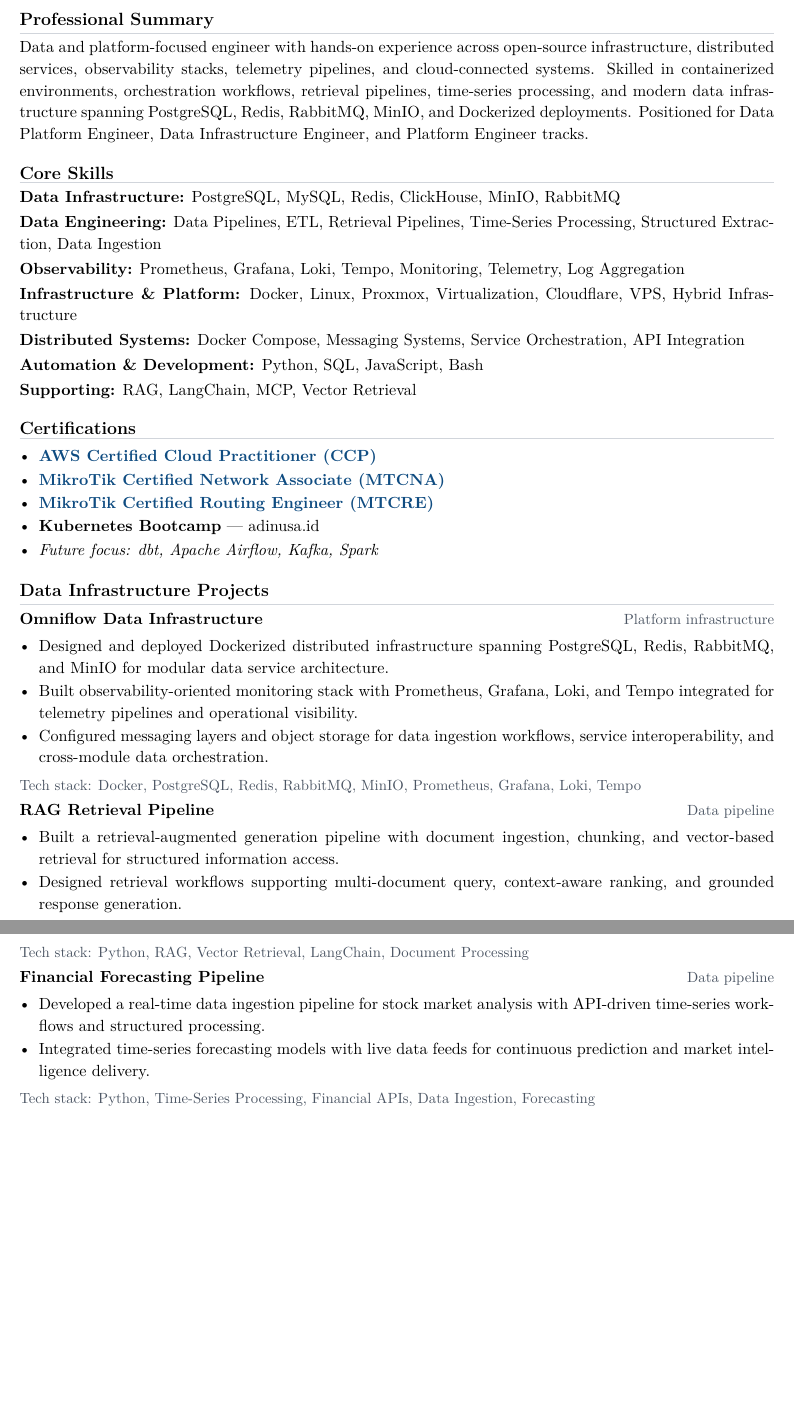
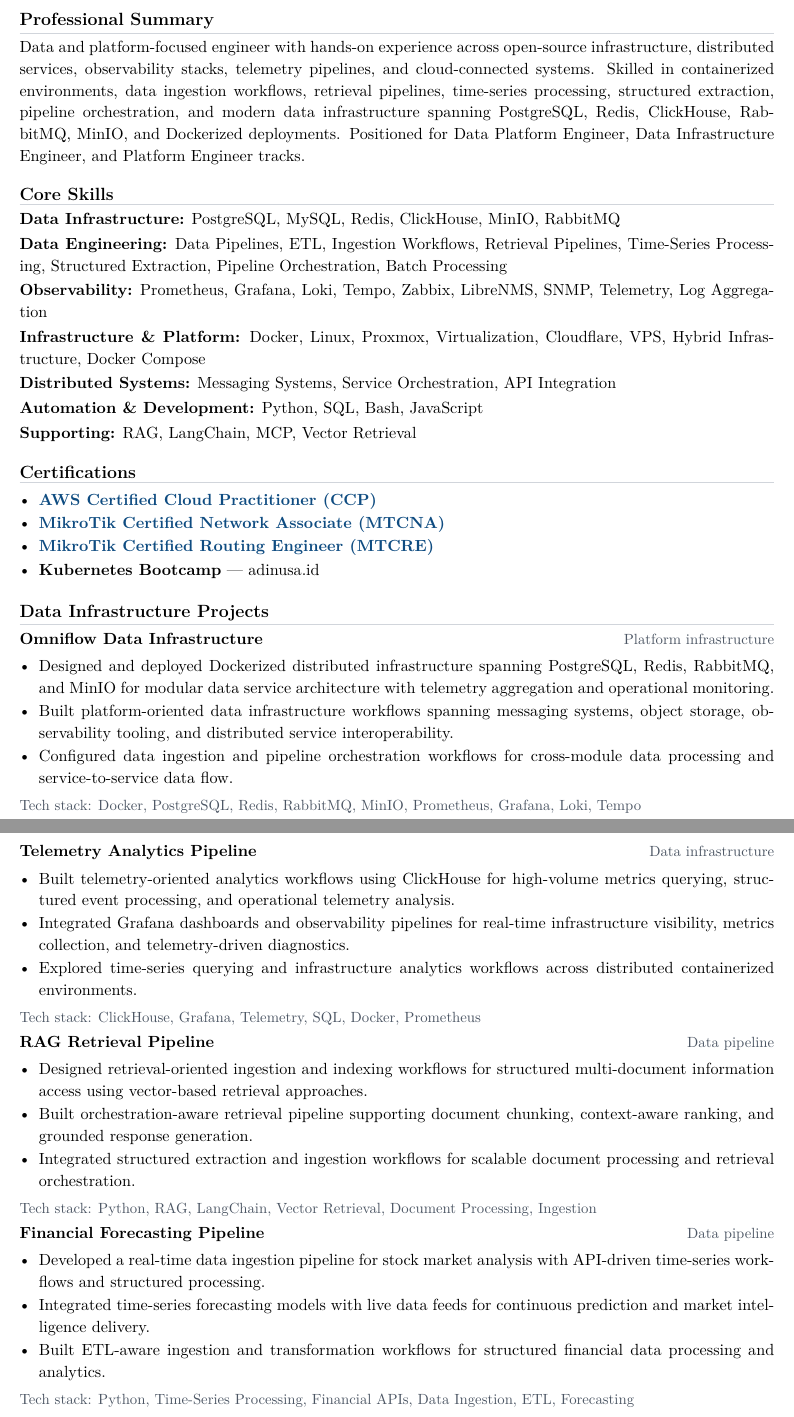
Before and after one commit to algonacci/algonacci.github.io, a LaTeX CV (cv/data/EricJulianto_Data.tex, which reads cv/data/sections/certifications.tex, cv/data/sections/projects.tex, cv/data/sections/skills.tex): two parts of pages 1 and 2 of 3, joined at a grey line, cut so that both start at the same text, the shorter picture padded with empty space. Compiled offline with pdfLaTeX.

Commit message:
Strengthen Cloud & Data CVs with monitoring, pipeline, and platform enhancements

```diff
--- a/cv/data/sections/certifications.tex
+++ b/cv/data/sections/certifications.tex
@@ -4,5 +4,4 @@
   \item \href{https://mikrotik.com/training/certificates/c718167cdeb7ed58514a}{\textbf{MikroTik Certified Network Associate (MTCNA)}}
   \item \href{https://mikrotik.com/training/certificates/c721407cc714d0352754}{\textbf{MikroTik Certified Routing Engineer (MTCRE)}}
   \item \textbf{Kubernetes Bootcamp} --- adinusa.id
-  \item \textit{Future focus: dbt, Apache Airflow, Kafka, Spark}
 \end{itemize}
--- a/cv/data/sections/projects.tex
+++ b/cv/data/sections/projects.tex
@@ -2,25 +2,36 @@
 
 \textbf{Omniflow Data Infrastructure}\hfill {\color{SecondaryText}\small Platform infrastructure}\par
 \begin{itemize}
-  \item Designed and deployed Dockerized distributed infrastructure spanning PostgreSQL, Redis, RabbitMQ, and MinIO for modular data service architecture.
-  \item Built observability-oriented monitoring stack with Prometheus, Grafana, Loki, and Tempo integrated for telemetry pipelines and operational visibility.
-  \item Configured messaging layers and object storage for data ingestion workflows, service interoperability, and cross-module data orchestration.
+  \item Designed and deployed Dockerized distributed infrastructure spanning PostgreSQL, Redis, RabbitMQ, and MinIO for modular data service architecture with telemetry aggregation and operational monitoring.
+  \item Built platform-oriented data infrastructure workflows spanning messaging systems, object storage, observability tooling, and distributed service interoperability.
+  \item Configured data ingestion and pipeline orchestration workflows for cross-module data processing and service-to-service data flow.
 \end{itemize}
 \cvtech{Tech stack: Docker, PostgreSQL, Redis, RabbitMQ, MinIO, Prometheus, Grafana, Loki, Tempo}
 
+\newpage
+\textbf{Telemetry Analytics Pipeline}\hfill {\color{SecondaryText}\small Data infrastructure}\par
+\begin{itemize}
+  \item Built telemetry-oriented analytics workflows using ClickHouse for high-volume metrics querying, structured event processing, and operational telemetry analysis.
+  \item Integrated Grafana dashboards and observability pipelines for real-time infrastructure visibility, metrics collection, and telemetry-driven diagnostics.
+  \item Explored time-series querying and infrastructure analytics workflows across distributed containerized environments.
+\end{itemize}
+\cvtech{Tech stack: ClickHouse, Grafana, Telemetry, SQL, Docker, Prometheus}
+
 \textbf{RAG Retrieval Pipeline}\hfill {\color{SecondaryText}\small Data pipeline}\par
 \begin{itemize}
-  \item Built a retrieval-augmented generation pipeline with document ingestion, chunking, and vector-based retrieval for structured information access.
-  \item Designed retrieval workflows supporting multi-document query, context-aware ranking, and grounded response generation.
+  \item Designed retrieval-oriented ingestion and indexing workflows for structured multi-document information access using vector-based retrieval approaches.
+  \item Built orchestration-aware retrieval pipeline supporting document chunking, context-aware ranking, and grounded response generation.
+  \item Integrated structured extraction and ingestion workflows for scalable document processing and retrieval orchestration.
 \end{itemize}
-\cvtech{Tech stack: Python, RAG, Vector Retrieval, LangChain, Document Processing}
+\cvtech{Tech stack: Python, RAG, LangChain, Vector Retrieval, Document Processing, Ingestion}
 
 \textbf{Financial Forecasting Pipeline}\hfill {\color{SecondaryText}\small Data pipeline}\par
 \begin{itemize}
   \item Developed a real-time data ingestion pipeline for stock market analysis with API-driven time-series workflows and structured processing.
   \item Integrated time-series forecasting models with live data feeds for continuous prediction and market intelligence delivery.
+  \item Built ETL-aware ingestion and transformation workflows for structured financial data processing and analytics.
 \end{itemize}
-\cvtech{Tech stack: Python, Time-Series Processing, Financial APIs, Data Ingestion, Forecasting}
+\cvtech{Tech stack: Python, Time-Series Processing, Financial APIs, Data Ingestion, ETL, Forecasting}
 
 \textbf{Document Intelligence Pipeline}\hfill {\color{SecondaryText}\small Data pipeline}\par
 \begin{itemize}
--- a/cv/data/sections/skills.tex
+++ b/cv/data/sections/skills.tex
@@ -1,8 +1,8 @@
 \cvsection{Core Skills}
 \textbf{Data Infrastructure:} PostgreSQL, MySQL, Redis, ClickHouse, MinIO, RabbitMQ\par
-\textbf{Data Engineering:} Data Pipelines, ETL, Retrieval Pipelines, Time-Series Processing, Structured Extraction, Data Ingestion\par
-\textbf{Observability:} Prometheus, Grafana, Loki, Tempo, Monitoring, Telemetry, Log Aggregation\par
-\textbf{Infrastructure \& Platform:} Docker, Linux, Proxmox, Virtualization, Cloudflare, VPS, Hybrid Infrastructure\par
-\textbf{Distributed Systems:} Docker Compose, Messaging Systems, Service Orchestration, API Integration\par
-\textbf{Automation \& Development:} Python, SQL, JavaScript, Bash\par
+\textbf{Data Engineering:} Data Pipelines, ETL, Ingestion Workflows, Retrieval Pipelines, Time-Series Processing, Structured Extraction, Pipeline Orchestration, Batch Processing\par
+\textbf{Observability:} Prometheus, Grafana, Loki, Tempo, Zabbix, LibreNMS, SNMP, Telemetry, Log Aggregation\par
+\textbf{Infrastructure \& Platform:} Docker, Linux, Proxmox, Virtualization, Cloudflare, VPS, Hybrid Infrastructure, Docker Compose\par
+\textbf{Distributed Systems:} Messaging Systems, Service Orchestration, API Integration\par
+\textbf{Automation \& Development:} Python, SQL, Bash, JavaScript\par
 \textbf{Supporting:} RAG, LangChain, MCP, Vector Retrieval
--- a/cv/data/sections/summary.tex
+++ b/cv/data/sections/summary.tex
@@ -1,2 +1,2 @@
 \cvsection{Professional Summary}
-Data and platform-focused engineer with hands-on experience across open-source infrastructure, distributed services, observability stacks, telemetry pipelines, and cloud-connected systems. Skilled in containerized environments, orchestration workflows, retrieval pipelines, time-series processing, and modern data infrastructure spanning PostgreSQL, Redis, RabbitMQ, MinIO, and Dockerized deployments. Positioned for Data Platform Engineer, Data Infrastructure Engineer, and Platform Engineer tracks.
+Data and platform-focused engineer with hands-on experience across open-source infrastructure, distributed services, observability stacks, telemetry pipelines, and cloud-connected systems. Skilled in containerized environments, data ingestion workflows, retrieval pipelines, time-series processing, structured extraction, pipeline orchestration, and modern data infrastructure spanning PostgreSQL, Redis, ClickHouse, RabbitMQ, MinIO, and Dockerized deployments. Positioned for Data Platform Engineer, Data Infrastructure Engineer, and Platform Engineer tracks.
```
Also changed, not shown: cv/cloud/sections/certifications.tex (+0 -1 lines), cv/cloud/sections/education.tex (+1 -0 lines), cv/cloud/sections/projects.tex (+13 -11 lines), cv/cloud/sections/skills.tex (+5 -4 lines), cv/cloud/sections/summary.tex (+1 -1 lines), cv/data/EricJulianto_Data.tex (+1 -0 lines), cv/cloud/EricJulianto_Cloud.pdf, cv/data/EricJulianto_Data.pdf, cv/data/sections/projects.tex (5 more changed lines).
